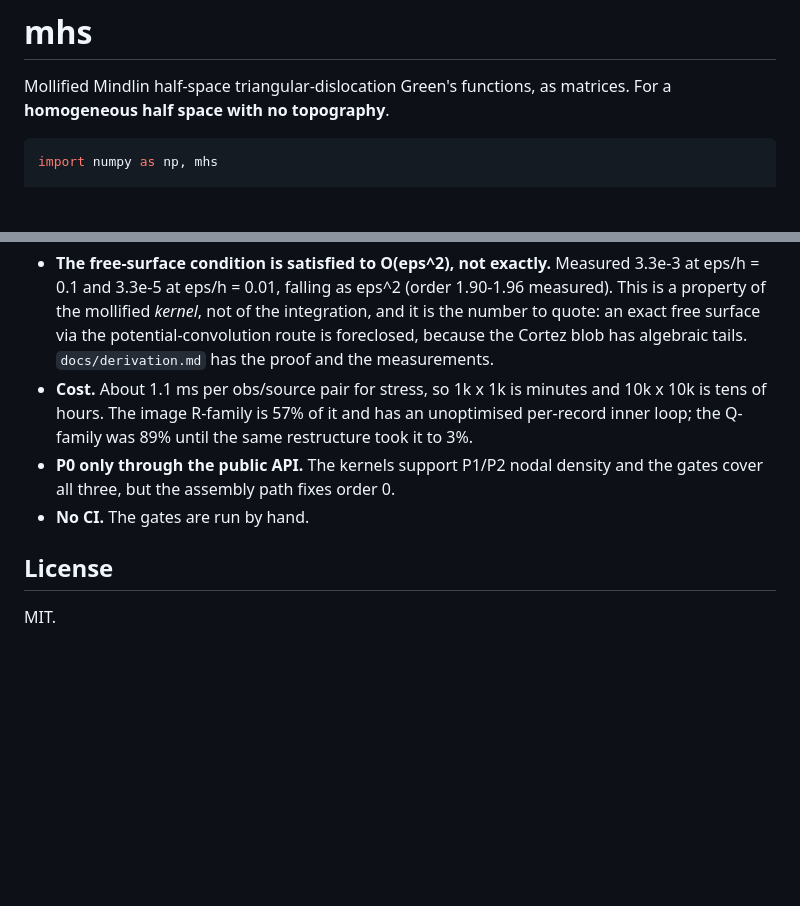
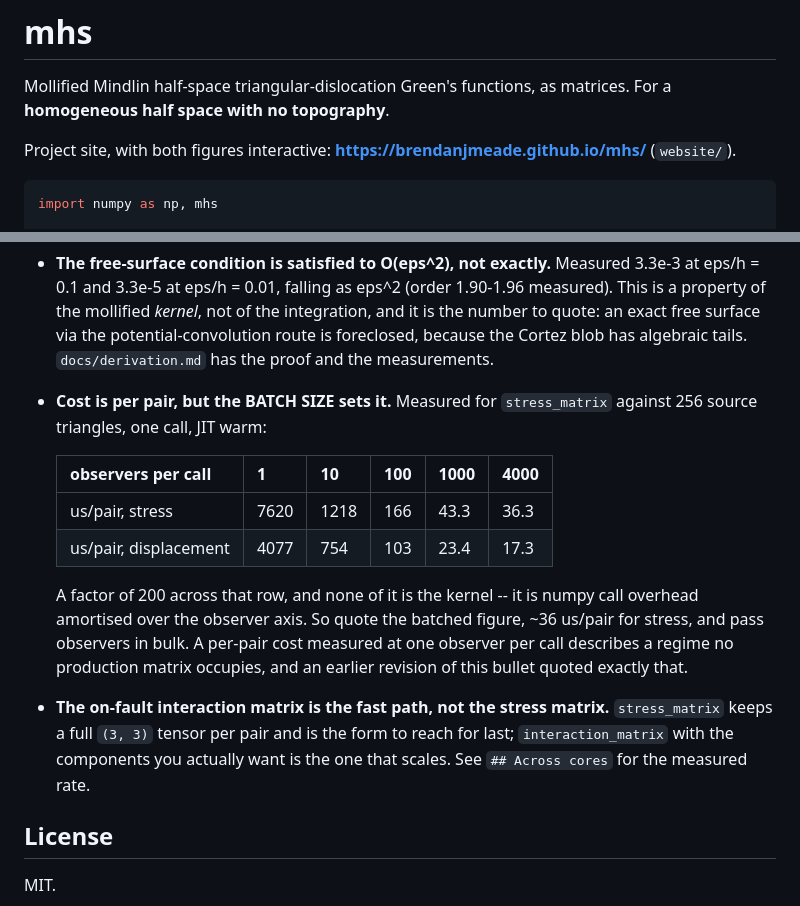
Before and after one commit to brendanjmeade/mhs, a Markdown page: README.md, 2 parts joined by grey strips. Drawn GitHub-style; blank space fills up the shorter version.

Commit message:
docs: three stale Status bullets, and the cost figure under them
Writing the website meant reading the README as a stranger would, and three of
the four "honest limits" were no longer true -- two of them contradicting
sections fifty lines above in the same file.

"No CI. The gates are run by hand" was falsified by 05e2fe8, which the README's
own ## CI section then described in detail. "P0 only through the public API"
was falsified by 11597bc. Both removed.

THE COST BULLET WAS WRONG IN A MORE INTERESTING WAY. It claimed ~1.1 ms per
obs/source pair for stress. Measured against 256 source triangles, one call,
JIT warm:

  observers per call      1     10    100   1000   4000
  us/pair, stress      7620   1218    166   43.3   36.3
  us/pair, displacement 4077   754    103   23.4   17.3

A factor of 200 across that row and none of it is the kernel -- it is numpy
call overhead amortised over the observer axis. The 1.1 ms sat between ten and
a hundred observers per call, which is a regime no production matrix occupies.
The batched figure is ~36 us/pair, and the bullet now carries the table rather
than a single number, because the single number is what misled.

This is the same trap that has now been recorded here more than once: measure
the quantity a caller actually reads, at the parameters they actually use,
batch size included. The README's own ## Across cores table was never affected,
because it was measured at 800 elements.

The bullet's 57%/89%/3% split between the R- and Q-families went with it. It
disagreed with docs/derivation.md, which still quotes the pre-b665050 numbers,
and an unverifiable implementation split is not a user-facing limit. What
replaces it is the fact a caller can act on: interaction_matrix is the form
that scales, stress_matrix is the one to reach for last.

Only the free-surface O(eps^2) bullet was current, and it is unchanged.

Also adds the project-site link at the top.

Co-Authored-By: Claude Opus 5 <noreply@anthropic.com>

````diff
--- a/README.md
+++ b/README.md
@@ -2,6 +2,9 @@
 
 Mollified Mindlin half-space triangular-dislocation Green's functions, as
 matrices. For a **homogeneous half space with no topography**.
+
+Project site, with both figures interactive:
+**<https://brendanjmeade.github.io/mhs/>** (`website/`).
 
 ```python
 import numpy as np, mhs
@@ -226,13 +229,23 @@ The honest limits:
   integration, and it is the number to quote: an exact free surface via the
   potential-convolution route is foreclosed, because the Cortez blob has
   algebraic tails. `docs/derivation.md` has the proof and the measurements.
-- **Cost.** About 1.1 ms per obs/source pair for stress, so 1k x 1k is minutes
-  and 10k x 10k is tens of hours. The image R-family is 57% of it and has an
-  unoptimised per-record inner loop; the Q-family was 89% until the same
-  restructure took it to 3%.
-- **P0 only through the public API.** The kernels support P1/P2 nodal density
-  and the gates cover all three, but the assembly path fixes order 0.
-- **No CI.** The gates are run by hand.
+- **Cost is per pair, but the BATCH SIZE sets it.** Measured for `stress_matrix`
+  against 256 source triangles, one call, JIT warm:
+
+  | observers per call | 1 | 10 | 100 | 1000 | 4000 |
+  |---|---|---|---|---|---|
+  | us/pair, stress | 7620 | 1218 | 166 | 43.3 | 36.3 |
+  | us/pair, displacement | 4077 | 754 | 103 | 23.4 | 17.3 |
+
+  A factor of 200 across that row, and none of it is the kernel -- it is numpy
+  call overhead amortised over the observer axis. So quote the batched figure,
+  ~36 us/pair for stress, and pass observers in bulk. A per-pair cost measured
+  at one observer per call describes a regime no production matrix occupies, and
+  an earlier revision of this bullet quoted exactly that.
+- **The on-fault interaction matrix is the fast path, not the stress matrix.**
+  `stress_matrix` keeps a full `(3, 3)` tensor per pair and is the form to reach
+  for last; `interaction_matrix` with the components you actually want is the
+  one that scales. See `## Across cores` for the measured rate.
 
 ## License
 
````
